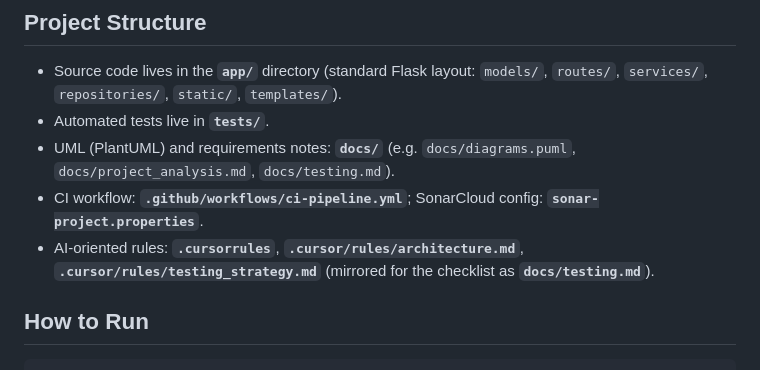
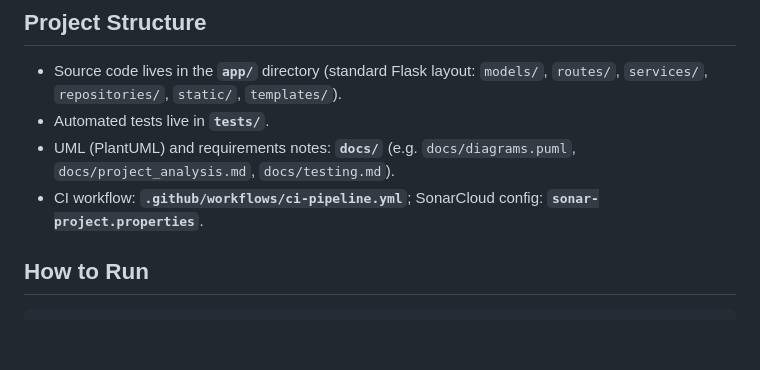
Before and after one commit to olesiashn3/uniflow, a Markdown page: README.md, the part around the change. Rendered like a GitHub page; blank space fills up the shorter version.

```diff
--- a/README.md
+++ b/README.md
@@ -30,7 +30,7 @@ UniFlow is a web platform for coordinating spaces, opportunities, and participan
 - Automated tests live in **`tests/`**.
 - UML (PlantUML) and requirements notes: **`docs/`** (e.g. `docs/diagrams.puml`, `docs/project_analysis.md`, `docs/testing.md`).
 - CI workflow: **`.github/workflows/ci-pipeline.yml`**; SonarCloud config: **`sonar-project.properties`**.
-- AI-oriented rules: **`.cursorrules`**, **`.cursor/rules/architecture.md`**, **`.cursor/rules/testing_strategy.md`** (mirrored for the checklist as **`docs/testing.md`**).
+
 
 ## How to Run
 
```
